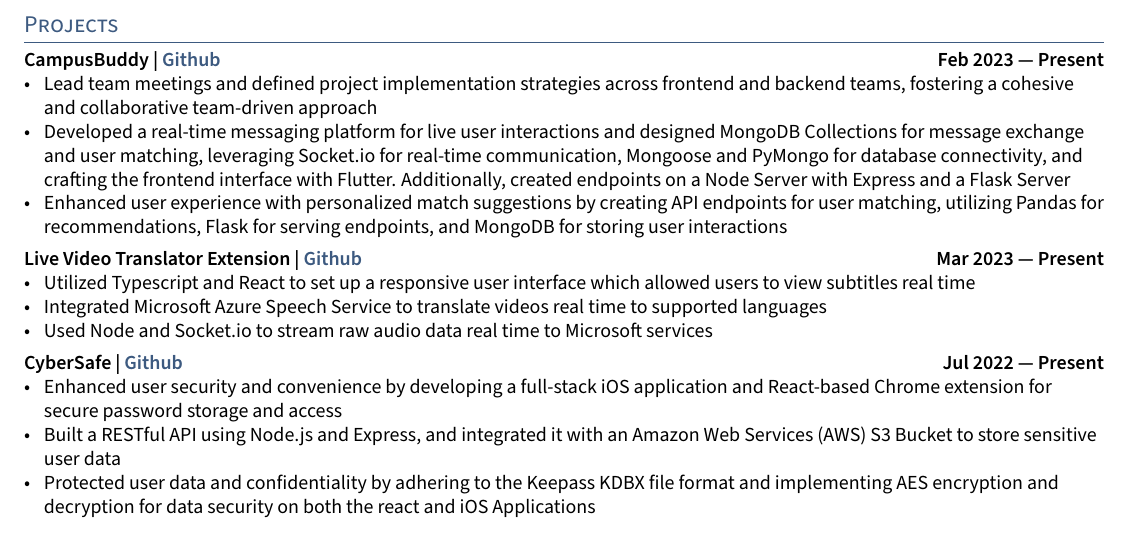
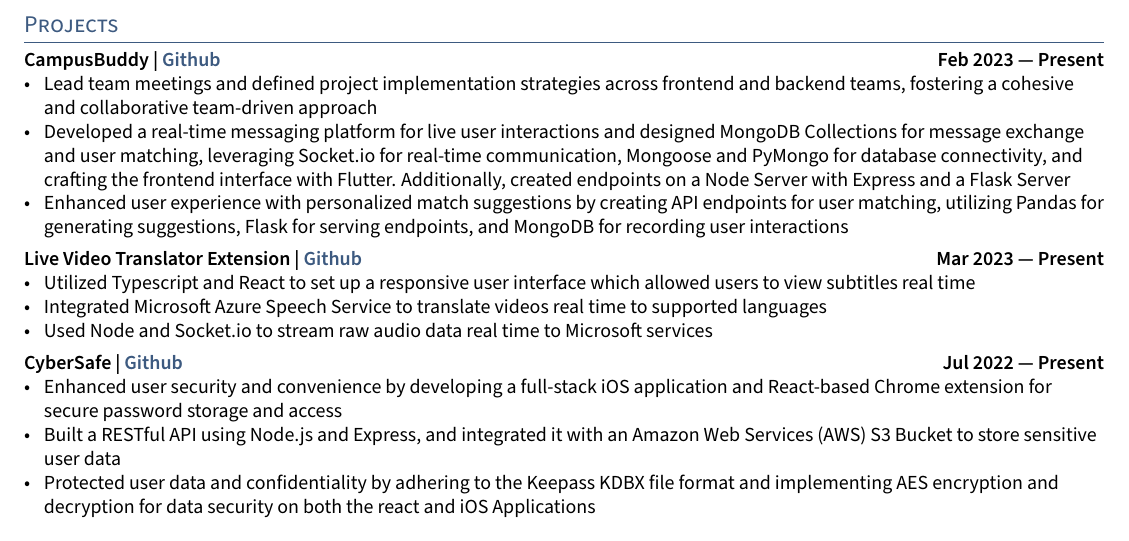
Before and after one commit to jerikjakobsen/ReGit, a LaTeX CV (resume.tex, which reads sections/projects.tex): part of the page, cut so that both start at the same text. Compiled offline with pdfLaTeX.

Commit message:
Update CampusBuddy description

```diff
--- a/sections/projects.tex
+++ b/sections/projects.tex
@@ -2,7 +2,7 @@
 \begin{zitemize}
 \item Lead team meetings and defined project implementation strategies across frontend and backend teams, fostering a cohesive and collaborative team-driven approach
 \item Developed a real-time messaging platform for live user interactions and designed MongoDB Collections for message exchange and user matching, leveraging Socket.io for real-time communication, Mongoose and PyMongo for database connectivity, and crafting the frontend interface with Flutter. Additionally, created endpoints on a Node Server with Express and a Flask Server
-\item Enhanced user experience with personalized match suggestions by creating API endpoints for user matching, utilizing Pandas for recommendations, Flask for serving endpoints, and MongoDB for storing user interactions
+\item Enhanced user experience with personalized match suggestions by creating API endpoints for user matching, utilizing Pandas for generating suggestions, Flask for serving endpoints, and MongoDB for recording user interactions
 \end{zitemize}
 
 \subsection{{Live Video Translator Extension | \href{https://github.com/jerikjakobsen/Translator-Extension}{Github} \hfill Mar 2023 --- Present}}
```
